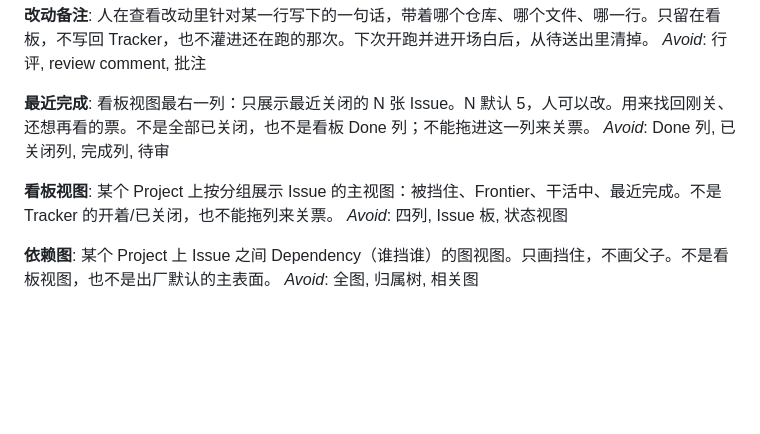
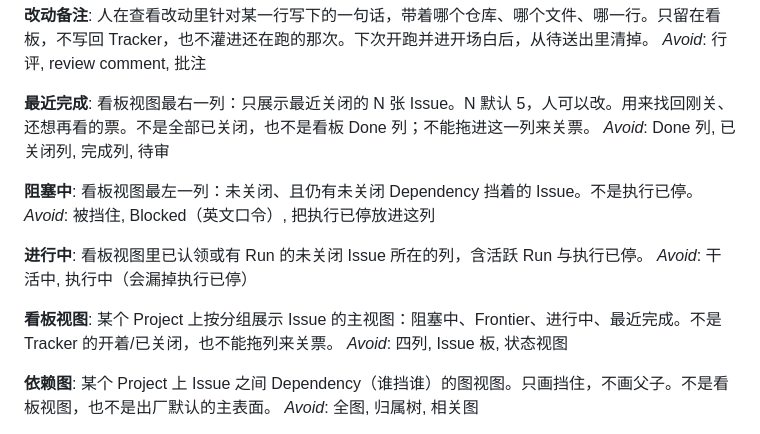
Before and after one commit to youjiaxing/agent-taskboard, a Markdown page: CONTEXT.md, the part around the change. Drawn GitHub-style; blank space fills up the shorter version.

Commit message:
docs(domain): 看板视图列名改为阻塞中与进行中
不再使用「被挡住 / 干活中」。

```diff
--- a/CONTEXT.md
+++ b/CONTEXT.md
@@ -100,8 +100,16 @@ _Avoid_: 行评, review comment, 批注
 看板视图最右一列：只展示最近关闭的 N 张 Issue。N 默认 5，人可以改。用来找回刚关、还想再看的票。不是全部已关闭，也不是看板 Done 列；不能拖进这一列来关票。
 _Avoid_: Done 列, 已关闭列, 完成列, 待审
 
+**阻塞中**:
+看板视图最左一列：未关闭、且仍有未关闭 Dependency 挡着的 Issue。不是执行已停。
+_Avoid_: 被挡住, Blocked（英文口令）, 把执行已停放进这列
+
+**进行中**:
+看板视图里已认领或有 Run 的未关闭 Issue 所在的列，含活跃 Run 与执行已停。
+_Avoid_: 干活中, 执行中（会漏掉执行已停）
+
 **看板视图**:
-某个 Project 上按分组展示 Issue 的主视图：被挡住、Frontier、干活中、最近完成。不是 Tracker 的开着/已关闭，也不能拖列来关票。
+某个 Project 上按分组展示 Issue 的主视图：阻塞中、Frontier、进行中、最近完成。不是 Tracker 的开着/已关闭，也不能拖列来关票。
 _Avoid_: 四列, Issue 板, 状态视图
 
 **依赖图**:
```
